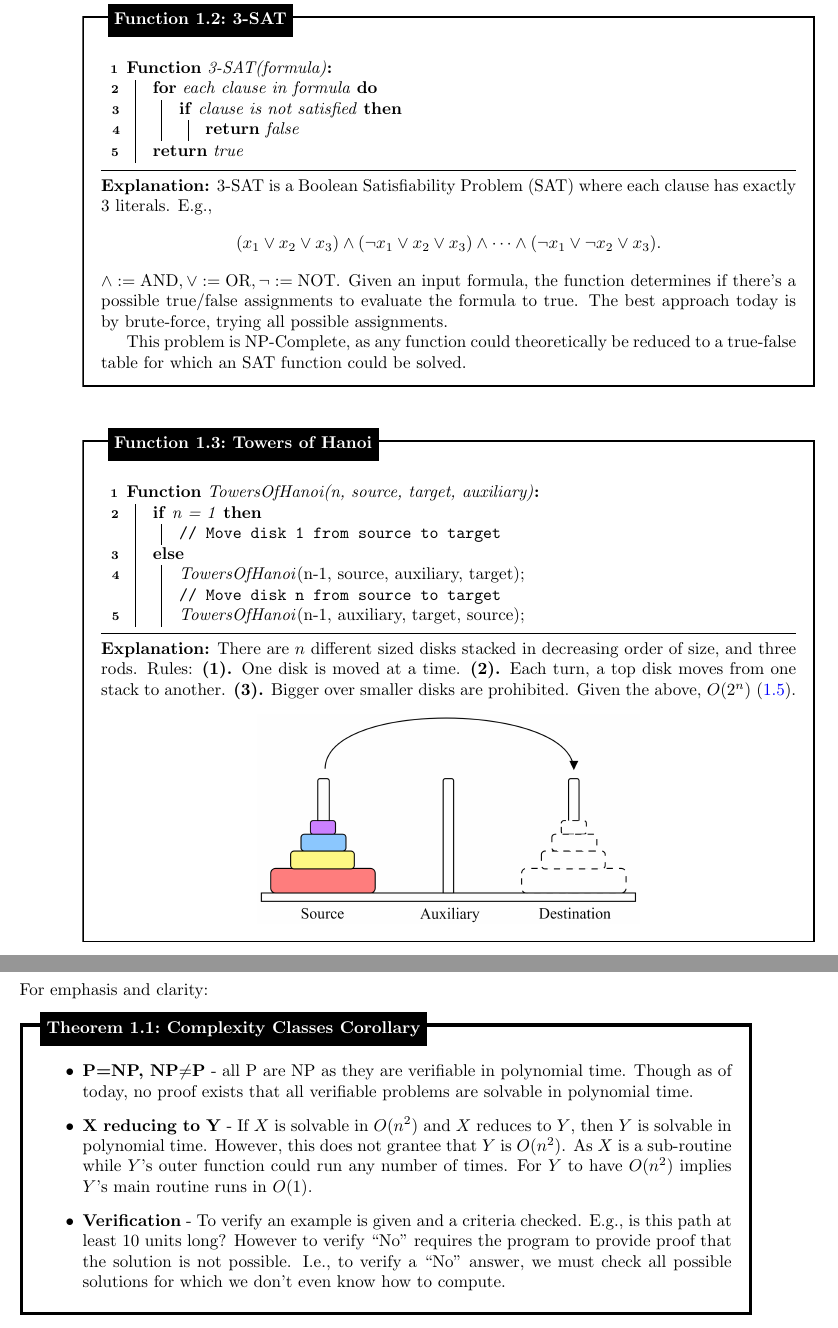
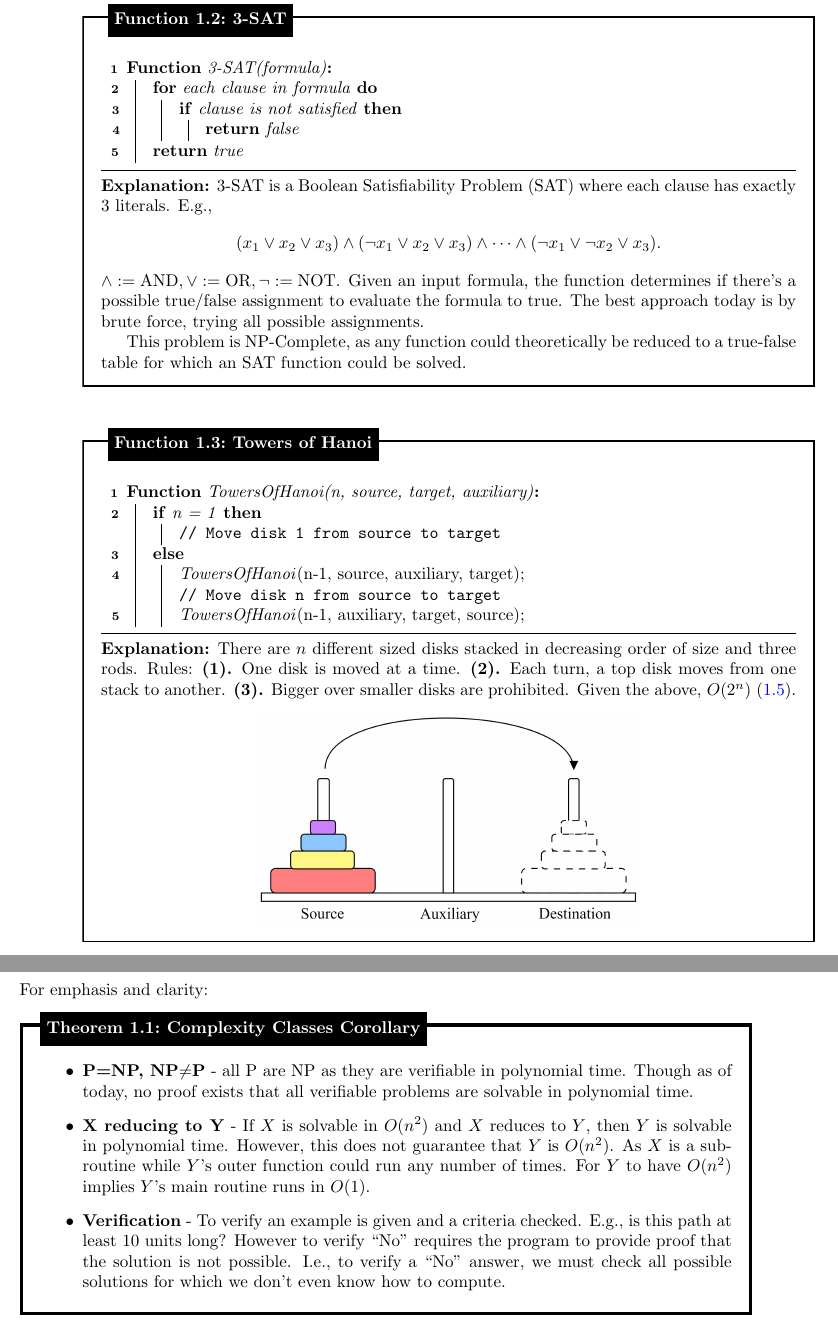
Before and after one commit to Concise-Works/int-algoritmi, a LaTeX thesis (main.tex, which reads Sections/hard/hard.tex): two parts of pages 126 and 127 of 130, joined at a grey line, cut so that both start at the same text. Compiled offline with pdfLaTeX.

Commit message:
Update hard.tex

```diff
--- a/Sections/hard/hard.tex
+++ b/Sections/hard/hard.tex
@@ -104,7 +104,7 @@
 
         \noindent
         $\land:=\text{AND}, \lor:=\text{OR}, \neg:=\text{NOT}$. Given an input formula, the function determines if there's a possible
-        true/false assignments to evaluate the formula to true. The best approach today is by brute-force, trying all possible assignments.
+        true/false assignment to evaluate the formula to true. The best approach today is by brute force, trying all possible assignments.
 
         This problem is NP-Complete, as any function could theoretically be reduced to a true-false table for which an SAT function could be solved.
 
@@ -130,7 +130,7 @@
     \end{algorithm}
     \noindent
     \rule{\textwidth}{0.4pt}
-    \textbf{Explanation:} There are $n$ different sized disks stacked in decreasing order of size, and three rods. Rules:
+    \textbf{Explanation:} There are $n$ different sized disks stacked in decreasing order of size and three rods. Rules:
     \textbf{(1).} One disk is moved at a time. \textbf{(2).} Each turn, a top disk moves from one stack to another. \textbf{(3).} Bigger over smaller disks are prohibited.
     Given the above, $O(2^n)$ (\ref{theo:master}).
     \begin{center}
@@ -148,7 +148,7 @@ For emphasis and clarity:
     \begin{itemize}
         \item \textbf{P=NP, NP$\neq$P} - all P are NP as they are verifiable in polynomial time. Though as of today, no proof exists that all verifiable problems are solvable in polynomial time.
         \item \textbf{X reducing to Y} - If $X$ is solvable in $O(n^2)$ and $X$ reduces to $Y$, then $Y$ is solvable in polynomial time. However,
-        this does not grantee that $Y$ is $O(n^2)$. As $X$ is a sub-routine while $Y$'s outer function could run any number of times. For $Y$ to have $O(n^2)$ implies
+        this does not guarantee that $Y$ is $O(n^2)$. As $X$ is a sub-routine while $Y$'s outer function could run any number of times. For $Y$ to have $O(n^2)$ implies
         $Y$'s main routine runs in $O(1)$.
         \item \textbf{Verification} - To verify an example is given and a criteria checked. E.g., is this path at least 10 units long?
         However to verify ``No'' requires the program to provide proof that the solution is not possible. I.e., to verify a ``No'' answer, we must check all possible solutions for which
```
Also changed, not shown: Sections/hard/hard.tex (2 more changed lines).
